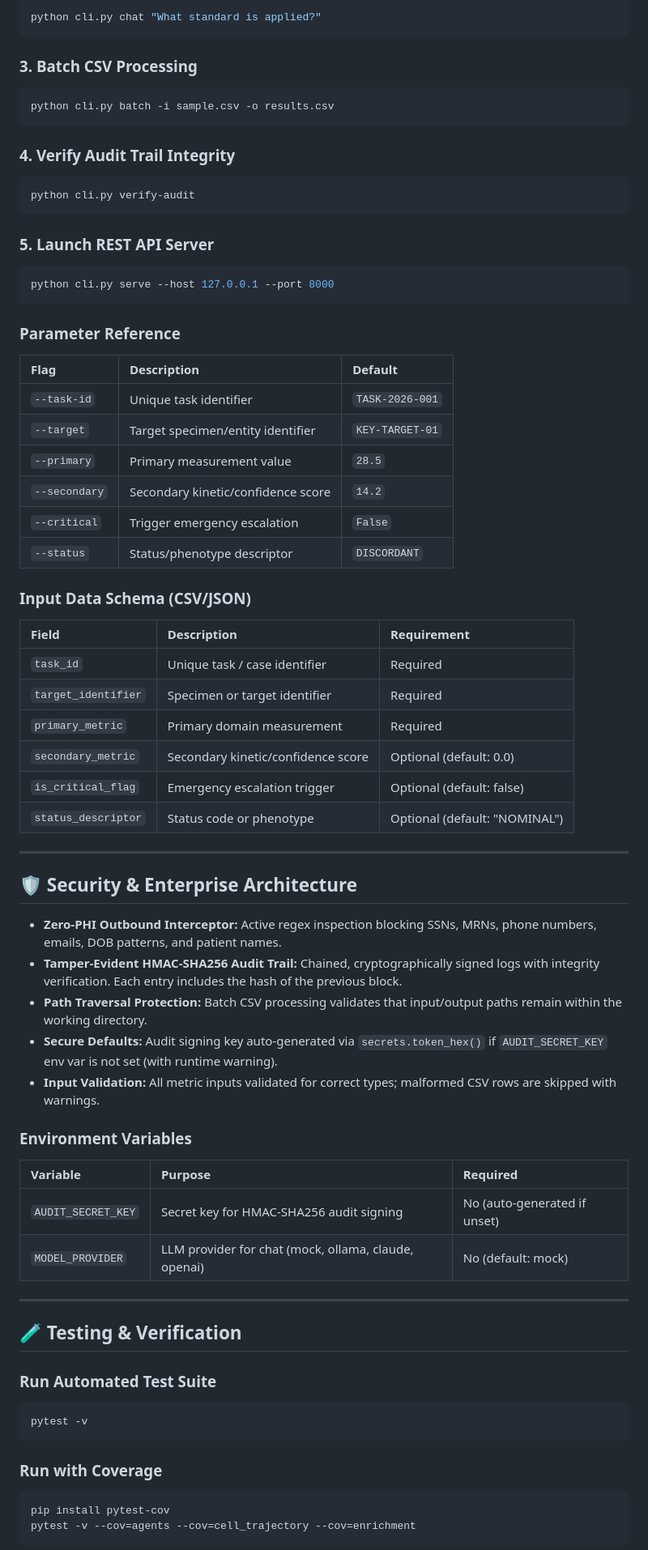
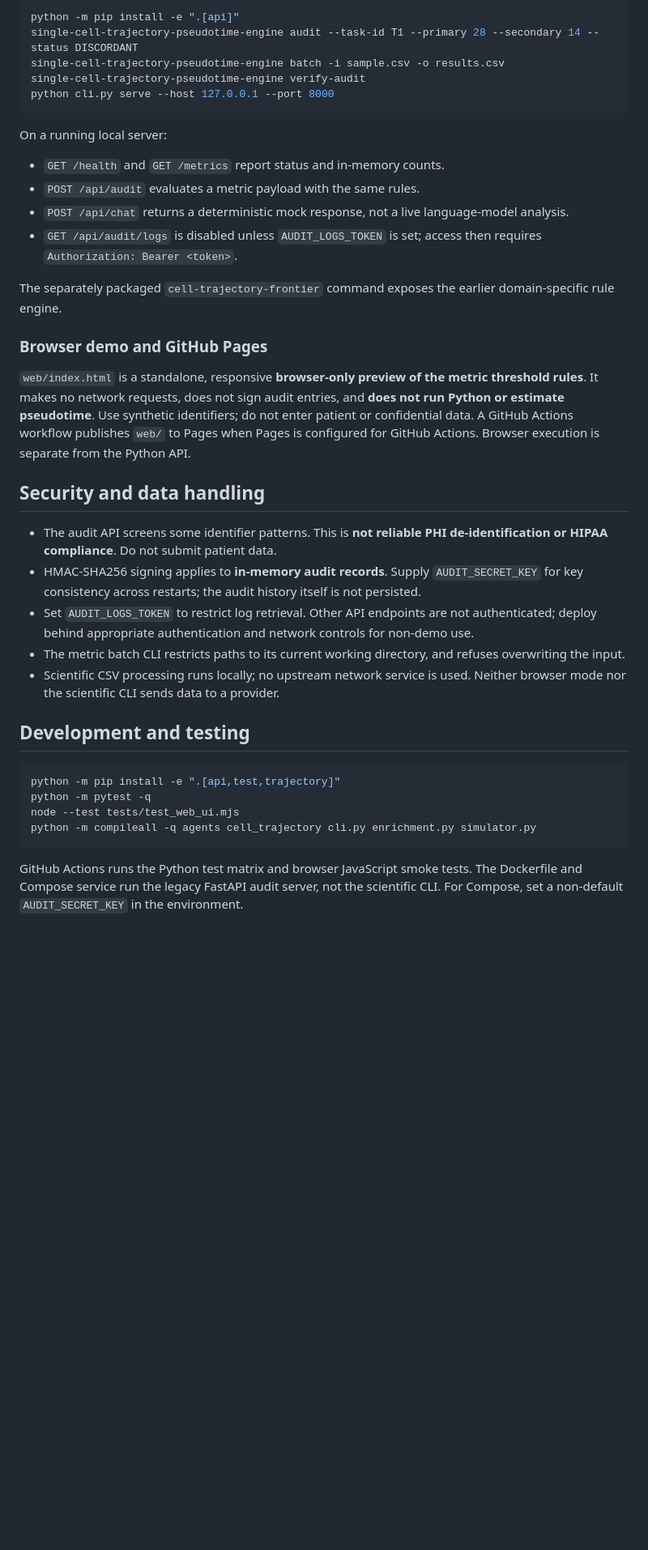
Before and after one commit to abusuraihsakhri/single-cell-trajectory-pseudotime-agent, a Markdown page: README.md, the part around one of its changes. Shown at 81% size. Rendered like a GitHub page; blank space fills up the shorter version.

Commit message:
Document verified features, pseudotime method, limitations, and secure usage

````diff
--- a/README.md
+++ b/README.md
@@ -75,73 +42,39 @@ python cli.py audit --task-id TASK-001 --primary 28.5 --secondary 14.2 --status
 ```bash
-python cli.py chat "What standard is applied?"
-```
-
-### 3. Batch CSV Processing
-```bash
-python cli.py batch -i sample.csv -o results.csv
-```
-
-### 4. Verify Audit Trail Integrity
-```bash
-python cli.py verify-audit
-```
-
-### 5. Launch REST API Server
-```bash
+python -m pip install -e ".[api]"
+single-cell-trajectory-pseudotime-engine audit --task-id T1 --primary 28 --secondary 14 --status DISCORDANT
+single-cell-trajectory-pseudotime-engine batch -i sample.csv -o results.csv
+single-cell-trajectory-pseudotime-engine verify-audit
 python cli.py serve --host 127.0.0.1 --port 8000
 ```
 
-### Parameter Reference
+On a running local server:
+- `GET /health` and `GET /metrics` report status and in-memory counts.
+- `POST /api/audit` evaluates a metric payload with the same rules.
+- `POST /api/chat` returns a deterministic mock response, not a live language-model analysis.
+- `GET /api/audit/logs` is disabled unless `AUDIT_LOGS_TOKEN` is set; access then requires `Authorization: Bearer <token>`.
 
-| Flag | Description | Default |
-|:-----|:------------|:--------|
-| `--task-id` | Unique task identifier | `TASK-2026-001` |
-| `--target` | Target specimen/entity identifier | `KEY-TARGET-01` |
-| `--primary` | Primary measurement value | `28.5` |
-| `--secondary` | Secondary kinetic/confidence score | `14.2` |
-| `--critical` | Trigger emergency escalation | `False` |
-| `--status` | Status/phenotype descriptor | `DISCORDANT` |
+The separately packaged `cell-trajectory-frontier` command exposes the earlier domain-specific rule engine.
 
-### Input Data Schema (CSV/JSON)
+### Browser demo and GitHub Pages
 
-| Field | Description | Requirement |
-|:------|:------------|:------------|
-| `task_id` | Unique task / case identifier | Required |
-| `target_identifier` | Specimen or target identifier | Required |
-| `primary_metric` | Primary domain measurement | Required |
-| `secondary_metric` | Secondary kinetic/confidence score | Optional (default: 0.0) |
-| `is_critical_flag` | Emergency escalation trigger | Optional (default: false) |
-| `status_descriptor` | Status code or phenotype | Optional (default: "NOMINAL") |
+`web/index.html` is a standalone, responsive **browser-only preview of the metric threshold rules**. It makes no network requests, does not sign audit entries, and **does not run Python or estimate pseudotime**. Use synthetic identifiers; do not enter patient or confidential data. A GitHub Actions workflow publishes `web/` to Pages when Pages is configured for GitHub Actions. Browser execution is separate from the Python API.
 
----
+## Security and data handling
 
-## 🛡️ Security & Enterprise Architecture
+- The audit API screens some identifier patterns. This is **not reliable PHI de-identification or HIPAA compliance**. Do not submit patient data.
+- HMAC-SHA256 signing applies to **in-memory audit records**. Supply `AUDIT_SECRET_KEY` for key consistency across restarts; the audit history itself is not persisted.
+- Set `AUDIT_LOGS_TOKEN` to restrict log retrieval. Other API endpoints are not authenticated; deploy behind appropriate authentication and network controls for non-demo use.
+- The metric batch CLI restricts paths to its current working directory, and refuses overwriting the input.
+- Scientific CSV processing runs locally; no upstream network service is used. Neither browser mode nor the scientific CLI sends data to a provider.
 
-* **Zero-PHI Outbound Interceptor:** Active regex inspection blocking SSNs, MRNs, phone numbers, emails, DOB patterns, and patient names.
-* **Tamper-Evident HMAC-SHA256 Audit Trail:** Chained, cryptographically signed logs with integrity verification. Each entry includes the hash of the previous block.
-* **Path Traversal Protection:** Batch CSV processing validates that input/output paths remain within the working directory.
-* **Secure Defaults:** Audit signing key auto-generated via `secrets.token_hex()` if `AUDIT_SECRET_KEY` env var is not set (with runtime warning).
-* **Input Validation:** All metric inputs validated for correct types; malformed CSV rows are skipped with warnings.
+## Development and testing
 
-### Environment Variables
-
-| Variable | Purpose | Required |
-|:---------|:--------|:---------|
-| `AUDIT_SECRET_KEY` | Secret key for HMAC-SHA256 audit signing | No (auto-generated if unset) |
-| `MODEL_PROVIDER` | LLM provider for chat (mock, ollama, claude, openai) | No (default: mock) |
-
----
-
-## 🧪 Testing & Verification
-
-### Run Automated Test Suite
 ```bash
-pytest -v
+python -m pip install -e ".[api,test,trajectory]"
+python -m pytest -q
+node --test tests/test_web_ui.mjs
+python -m compileall -q agents cell_trajectory cli.py enrichment.py simulator.py
 ```
 
-### Run with Coverage
-```bash
-pip install pytest-cov
-pytest -v --cov=agents --cov=cell_trajectory --cov=enrichment
-```
+GitHub Actions runs the Python test matrix and browser JavaScript smoke tests. The Dockerfile and Compose service run the legacy FastAPI audit server, not the scientific CLI. For Compose, set a non-default `AUDIT_SECRET_KEY` in the environment.
 
````
Also changed, not shown: other parts of README.md (+27 -108 lines).
